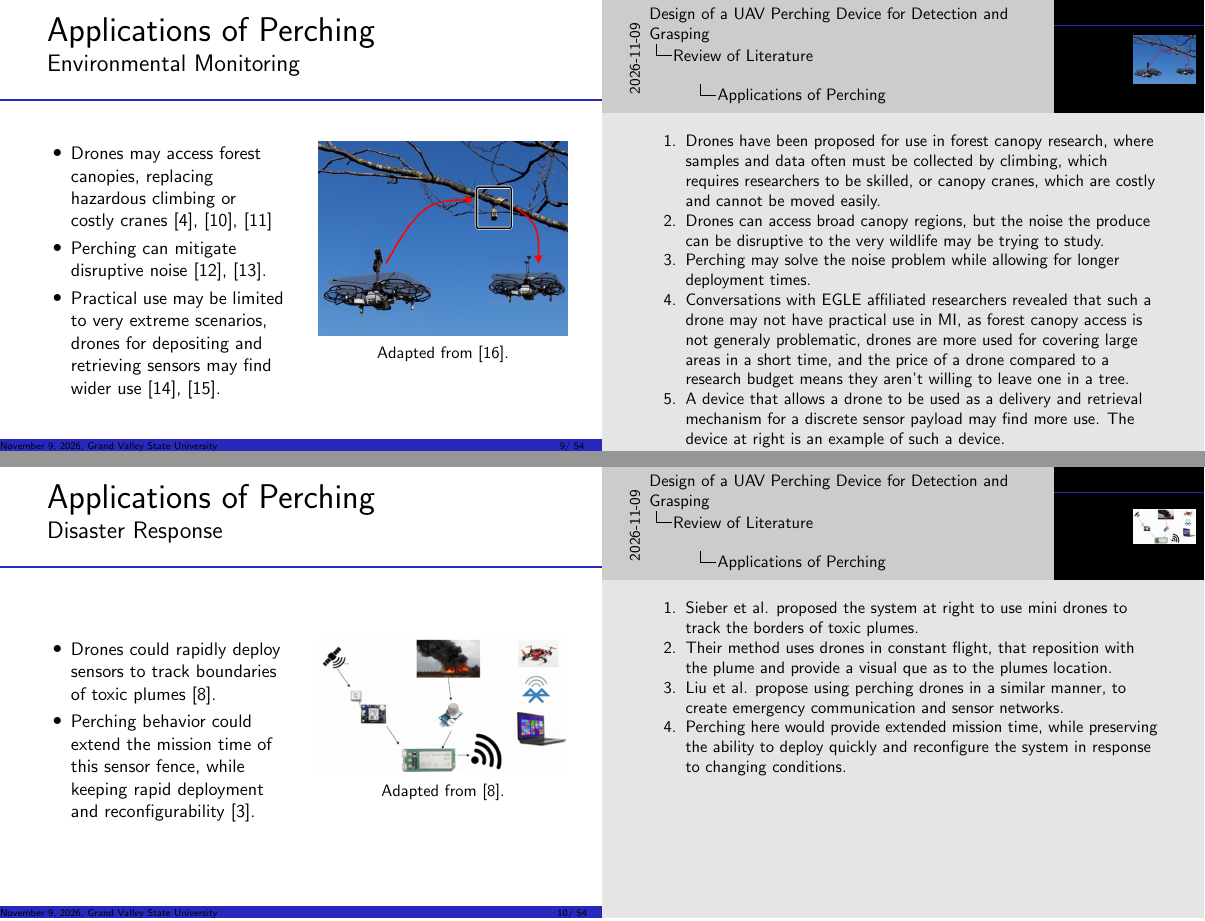
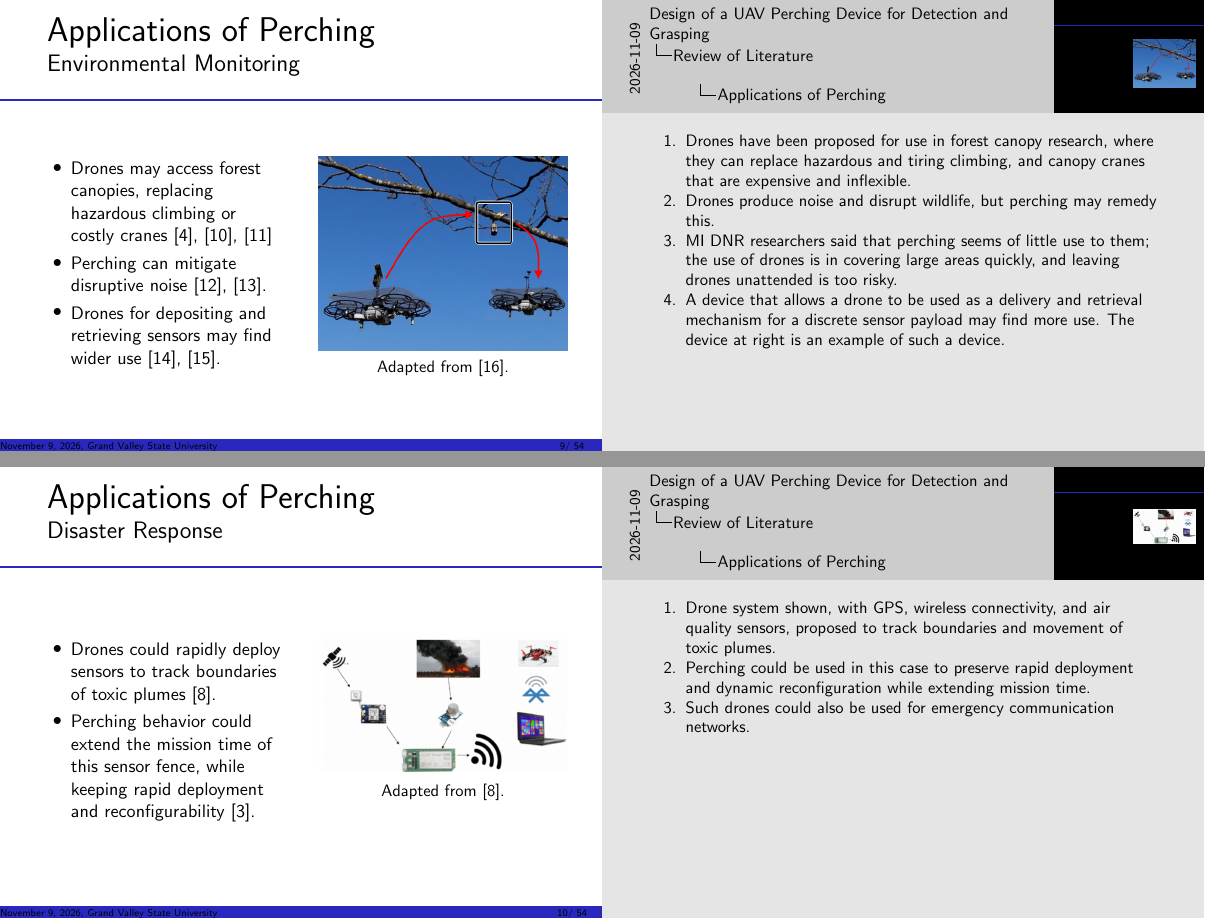
Before and after one commit to wyattbarber/Thesis-Writing, LaTeX slides (Defense.tex): pages 9 and 10 of 65, joined at a grey line. Compiled offline with pdfLaTeX.

Commit message:
Remove an uneccesarry note

```diff
--- a/Defense.tex
+++ b/Defense.tex
@@ -116,8 +114,7 @@
                     replacing hazardous climbing or costly cranes
                     \cite{kirchgeorg_hedgehog_2022,parker_access_1992,nakamura_forests_2017}
                 \item Perching can mitigate disruptive noise \cite{jenni-eiermann_unmanned_2017,bennitt_terrestrial_2019}.
-                \item Practical use may be limited to very extreme scenarios, drones for depositing
-                    and retrieving sensors may find wider use \cite{dohm_notitle_2024, ostaszewski_notitle_2024}.
+                \item Drones for depositing and retrieving sensors may find wider use \cite{dohm_notitle_2024, ostaszewski_notitle_2024}.
             \end{itemize}
         \end{column}
         \begin{column}{0.49\textwidth}
@@ -127,14 +124,11 @@
         \end{column}
     \end{columns}
 
-    \note[item]{Drones have been proposed for use in forest canopy research, where samples and data often must be collected by climbing,
-    which requires researchers to be skilled, or canopy cranes, which are costly and cannot be moved easily.}
-    \note[item]{Drones can access broad canopy regions, but the noise the produce can be disruptive to the very wildlife
-    may be trying to study.}
-    \note[item]{Perching may solve the noise problem while allowing for longer deployment times.}
-    \note[item]{Conversations with EGLE affiliated researchers revealed that such a drone may not have practical use in MI,
-    as forest canopy access is not generaly problematic, drones are more used for covering large areas in a short time, and the
-    price of a drone compared to a research budget means they aren't willing to leave one in a tree.}
+    \note[item]{Drones have been proposed for use in forest canopy research, where they can replace hazardous and tiring climbing,
+    and canopy cranes that are expensive and inflexible.}
+    \note[item]{Drones produce noise and disrupt wildlife, but perching may remedy this.}
+    \note[item]{MI DNR researchers said that perching seems of little use to them; the use of drones is in covering
+    large areas quickly, and leaving drones unattended is too risky.}
     \note[item]{A device that allows a drone to be used as a delivery and retrieval mechanism for a discrete sensor
     payload may find more use. The device at right is an example of such a device.}
 \end{frame}
@@ -155,12 +149,11 @@
         \end{column}
     \end{columns}
 
-    \note[item]{Sieber et al. proposed the system at right to use mini drones to track the borders of toxic plumes.}
-    \note[item]{Their method uses drones in constant flight, that reposition with the plume and provide a visual que
-    as to the plumes location.}
-    \note[item]{Liu et al. propose using perching drones in a similar manner, to create emergency communication and sensor networks.}
-    \note[item]{Perching here would provide extended mission time, while preserving the ability to deploy quickly and reconfigure the
-    system in response to changing conditions.}
+    \note[item]{Drone system shown, with GPS, wireless connectivity, and air quality sensors, proposed to
+    track boundaries and movement of toxic plumes.}
+    \note[item]{Perching could be used in this case to preserve rapid deployment and dynamic reconfiguration
+    while extending mission time.}
+    \note[item]{Such drones could also be used for emergency communication networks.}
 \end{frame}
 
 \begin{frame}{Modes of Perching}
```
Also changed, not shown: Defense.tex (19 more changed lines).
